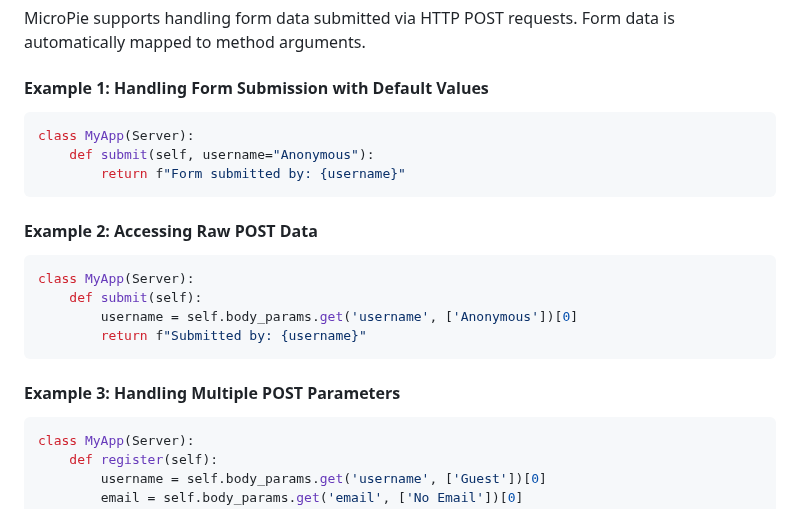
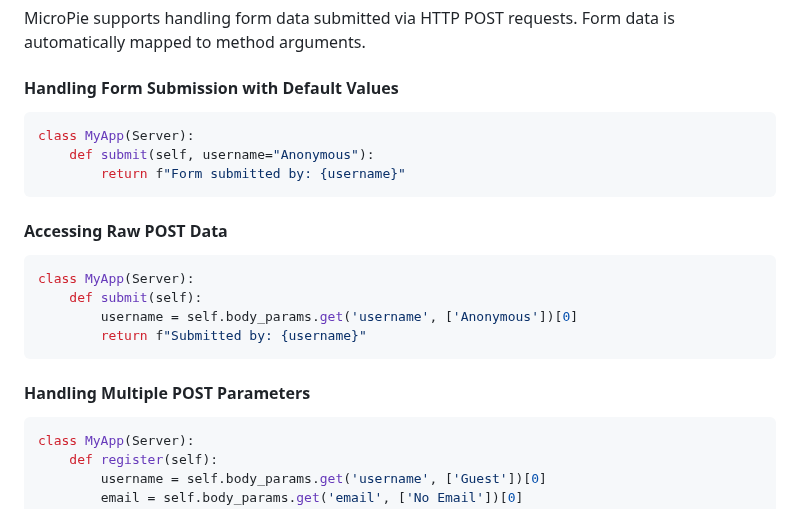
Before and after one commit to patx/micropie, a Markdown page: README.md, the part around the change. GitHub-like rendering.

Commit message:
update readme.md to be more consistent

````diff
--- a/README.md
+++ b/README.md
@@ -111,7 +111,7 @@ class MyApp(Server):
 
 MicroPie supports handling form data submitted via HTTP POST requests. Form data is automatically mapped to method arguments.
 
-#### **Example 1: Handling Form Submission with Default Values**
+#### **Handling Form Submission with Default Values**
 
 ```python
 class MyApp(Server):
@@ -119,7 +119,7 @@ class MyApp(Server):
         return f"Form submitted by: {username}"
 ```
 
-#### **Example 2: Accessing Raw POST Data**
+#### **Accessing Raw POST Data**
 
 ```python
 class MyApp(Server):
@@ -128,7 +128,7 @@ class MyApp(Server):
         return f"Submitted by: {username}"
 ```
 
-#### **Example 3: Handling Multiple POST Parameters**
+#### **Handling Multiple POST Parameters**
 
 ```python
 class MyApp(Server):
````
